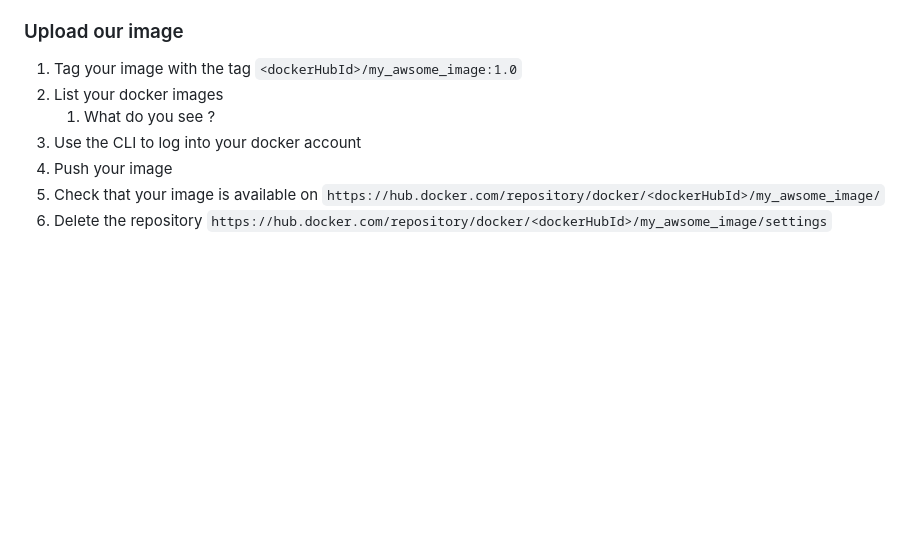
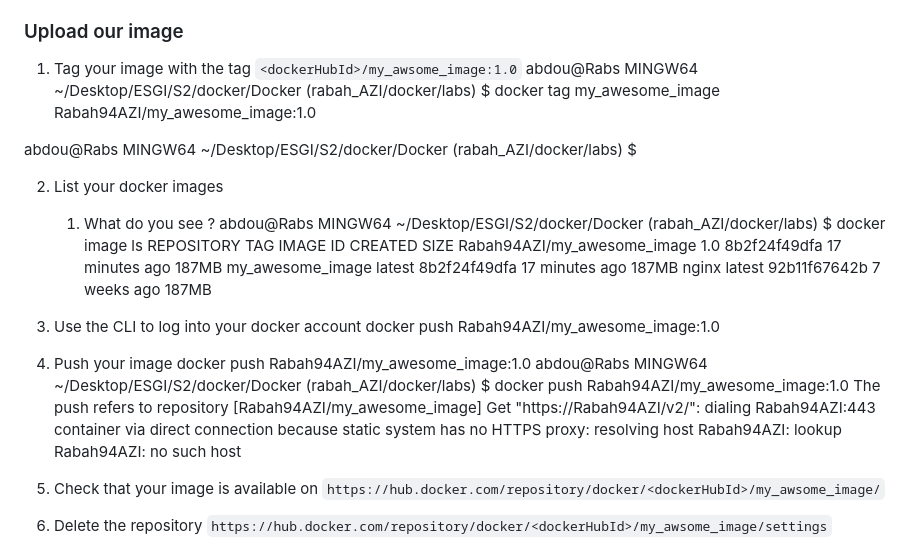
Before and after one commit to raab-d/Docker, a Markdown page: labs/20-lab-first-docker-image/README.md, the part around the change. GitHub-like rendering; blank space fills up the shorter version.

Commit message:
Mise à jour de README.md pour Lab 20

```diff
--- a/labs/20-lab-first-docker-image/README.md
+++ b/labs/20-lab-first-docker-image/README.md
@@ -76,9 +76,30 @@ Les autres couches sont celles héritées de l'image nginx d'origine, montrant l
 ### Upload our image
 
 1. Tag your image with the tag `<dockerHubId>/my_awsome_image:1.0`
+abdou@Rabs MINGW64 ~/Desktop/ESGI/S2/docker/Docker (rabah_AZI/docker/labs)
+$ docker tag my_awesome_image Rabah94AZI/my_awesome_image:1.0
+
+abdou@Rabs MINGW64 ~/Desktop/ESGI/S2/docker/Docker (rabah_AZI/docker/labs)
+$
+
 2. List your docker images
    1. What do you see ?
+   abdou@Rabs MINGW64 ~/Desktop/ESGI/S2/docker/Docker (rabah_AZI/docker/labs)
+$ docker image ls
+REPOSITORY                    TAG       IMAGE ID       CREATED          SIZE
+Rabah94AZI/my_awesome_image   1.0       8b2f24f49dfa   17 minutes ago   187MB
+my_awesome_image              latest    8b2f24f49dfa   17 minutes ago   187MB
+nginx                         latest    92b11f67642b   7 weeks ago      187MB
+
 3. Use the CLI to log into your docker account
+docker push Rabah94AZI/my_awesome_image:1.0
+
 4. Push your image
+docker push Rabah94AZI/my_awesome_image:1.0
+abdou@Rabs MINGW64 ~/Desktop/ESGI/S2/docker/Docker (rabah_AZI/docker/labs)
+$ docker push Rabah94AZI/my_awesome_image:1.0
+The push refers to repository [Rabah94AZI/my_awesome_image]
+Get "https://Rabah94AZI/v2/": dialing Rabah94AZI:443 container via direct connection because static system has no HTTPS proxy: resolving host Rabah94AZI: lookup Rabah94AZI: no such host
+
 5. Check that your image is available on `https://hub.docker.com/repository/docker/<dockerHubId>/my_awsome_image/`
 6. Delete the repository `https://hub.docker.com/repository/docker/<dockerHubId>/my_awsome_image/settings`
```
